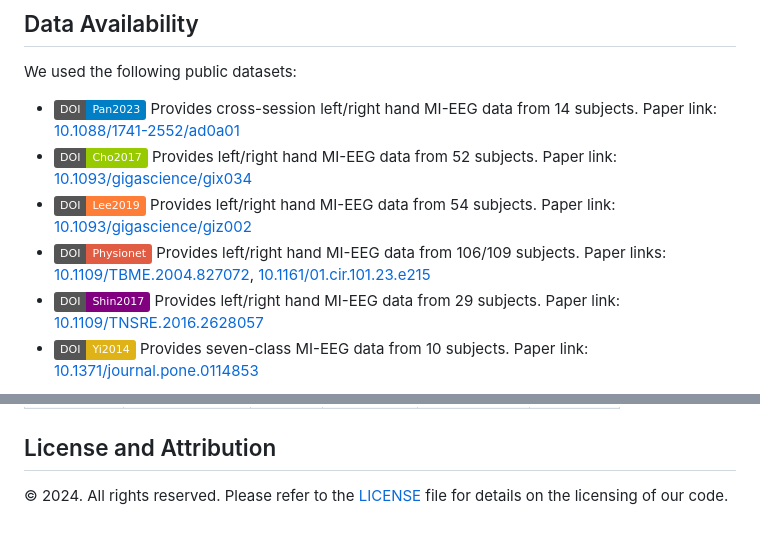
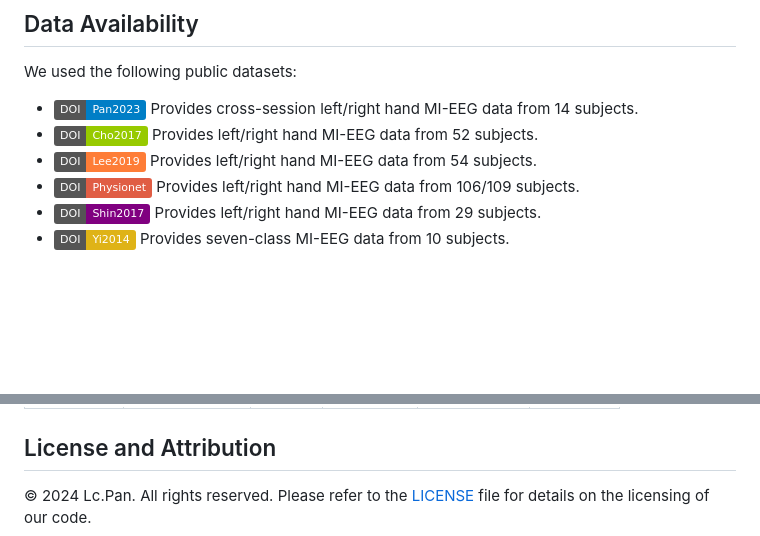
Before and after one commit to PLC-TJU/RSF, a Markdown page: README.md, 2 parts joined by grey strips. Drawn GitHub-style; badges without logos; blank space fills up the shorter version.

```diff
--- a/README.md
+++ b/README.md
@@ -40,10 +40,10 @@ We express our gratitude to the open-source community, which facilitates the bro
 
 We used the following public datasets:
 
-- [<img src="https://img.shields.io/badge/DOI-Pan2023-blue"></img>](https://doi.org/10.7910/DVN/O5CQFA) Provides cross-session left/right hand MI-EEG data from 14 subjects. Paper link: [10.1088/1741-2552/ad0a01](https://doi.org/10.1088/1741-2552/ad0a01)
-- [<img src="https://img.shields.io/badge/DOI-Cho2017-green"></img>](http://gigadb.org/dataset/100295) Provides left/right hand MI-EEG data from 52 subjects. Paper link: [10.1093/gigascience/gix034](https://doi.org/10.1093/gigascience/gix034)
-- [<img src="https://img.shields.io/badge/DOI-Lee2019-orange"></img>](https://doi.org/10.1093/gigascience/giz002) Provides left/right hand MI-EEG data from 54 subjects. Paper link: [10.1093/gigascience/giz002](https://doi.org/10.1093/gigascience/giz002)
-- [<img src="https://img.shields.io/badge/DOI-Physionet-red"></img>](https://www.physionet.org/content/eegmmidb/1.0.0/) Provides left/right hand MI-EEG data from 106/109 subjects. Paper links: [10.1109/TBME.2004.827072](https://doi.org/10.1109/TBME.2004.827072), [10.1161/01.cir.101.23.e215](https://doi.org/10.1161/01.cir.101.23.e215)
-- [<img src="https://img.shields.io/badge/DOI-Shin2017-purple"></img>](http://doc.ml.tu-berlin.de/hBCI) Provides left/right hand MI-EEG data from 29 subjects. Paper link: [10.1109/TNSRE.2016.2628057](https://doi.org/10.1109/TNSRE.2016.2628057)
-- [<img src="https://img.shields.io/badge/DOI-Yi2014-yellow"></img>](https://doi.org/10.7910/DVN/27306) Provides seven-class MI-EEG data from 10 subjects. Paper link: [10.1371/journal.pone.0114853](https://doi.org/10.1371/journal.pone.0114853)
+- [<img src="https://img.shields.io/badge/DOI-Pan2023-blue"></img>](https://doi.org/10.7910/DVN/O5CQFA) Provides cross-session left/right hand MI-EEG data from 14 subjects.
+- [<img src="https://img.shields.io/badge/DOI-Cho2017-green"></img>](http://gigadb.org/dataset/100295) Provides left/right hand MI-EEG data from 52 subjects.
+- [<img src="https://img.shields.io/badge/DOI-Lee2019-orange"></img>](https://doi.org/10.1093/gigascience/giz002) Provides left/right hand MI-EEG data from 54 subjects.
+- [<img src="https://img.shields.io/badge/DOI-Physionet-red"></img>](https://www.physionet.org/content/eegmmidb/1.0.0/) Provides left/right hand MI-EEG data from 106/109 subjects.
+- [<img src="https://img.shields.io/badge/DOI-Shin2017-purple"></img>](http://doc.ml.tu-berlin.de/hBCI) Provides left/right hand MI-EEG data from 29 subjects.
+- [<img src="https://img.shields.io/badge/DOI-Yi2014-yellow"></img>](https://doi.org/10.7910/DVN/27306) Provides seven-class MI-EEG data from 10 subjects.
 
@@ -122,5 +62,5 @@ We used the following public datasets:
 
 ## License and Attribution
 
-© 2024. All rights reserved.
+© 2024 Lc.Pan. All rights reserved.
 Please refer to the [LICENSE](./LICENSE) file for details on the licensing of our code.
```
Also changed, not shown: other parts of README.md (+11 -71 lines), README.ch.md (+16 -78 lines).
